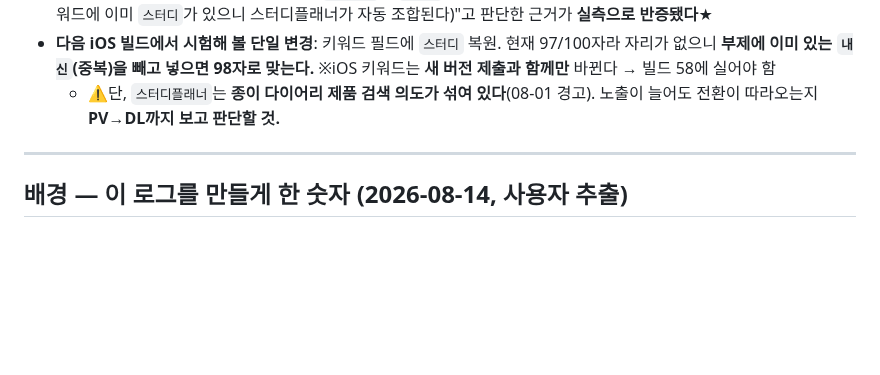
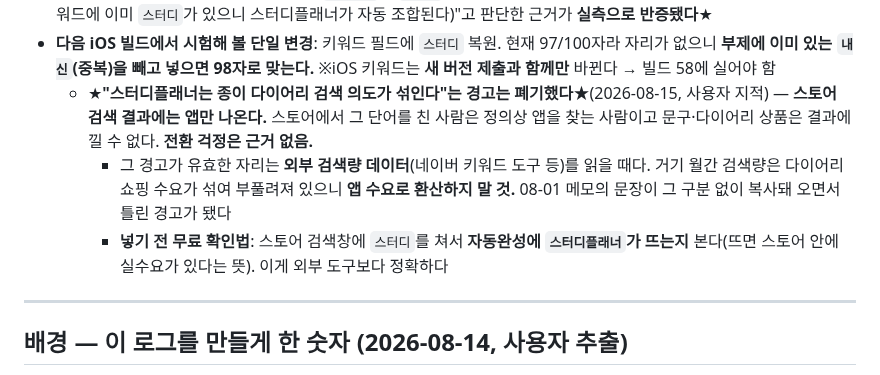
Before and after one commit to lds77/suneung-timer-native, a Markdown page: docs/aso-rank-log.md, the part around the change. GitHub-like rendering; blank space fills up the shorter version.

Commit message:
docs: '스터디플래너 = 종이 다이어리 의도 섞임' 경고 폐기 (사용자 지적)
스토어 검색 결과에는 앱만 나온다. 앱스토어에서 스터디플래너를 친
사람은 정의상 앱을 찾는 사람이고 문구·다이어리 상품은 결과에 낄 수
없다. 전환이 안 따라올 것이라는 걱정은 근거가 없었다.

그 경고가 유효한 자리는 외부 검색량 데이터(네이버 키워드 도구 등)를
읽을 때다 — 거기 값은 다이어리 쇼핑 수요가 섞여 부풀려져 있으므로
앱 수요로 환산하면 안 된다. 08-01 메모의 문장이 그 구분 없이 복사돼
오면서 틀린 경고가 됐고, 08-14에도 검증 없이 다시 옮겨 적었다.

넣기 전 확인법도 함께 적었다 — 스토어 검색창에 '스터디'를 쳐서
자동완성에 '스터디플래너'가 뜨는지 보는 것이 외부 도구보다 정확하다.

Co-Authored-By: Claude Opus 5 <noreply@anthropic.com>

```diff
--- a/docs/aso-rank-log.md
+++ b/docs/aso-rank-log.md
@@ -68,8 +68,14 @@
 - **다음 iOS 빌드에서 시험해 볼 단일 변경**: 키워드 필드에 `스터디` 복원.
   현재 97/100자라 자리가 없으니 **부제에 이미 있는 `내신`(중복)을 빼고 넣으면 98자로 맞는다.**
   ※iOS 키워드는 **새 버전 제출과 함께만** 바뀐다 → 빌드 58에 실어야 함
-  - ⚠단, `스터디플래너`는 **종이 다이어리 제품 검색 의도가 섞여 있다**(08-01 경고).
-    노출이 늘어도 전환이 따라오는지 **PV→DL까지 보고 판단할 것.**
+  - ★**"스터디플래너는 종이 다이어리 검색 의도가 섞인다"는 경고는 폐기했다**★(2026-08-15,
+    사용자 지적) — **스토어 검색 결과에는 앱만 나온다.** 스토어에서 그 단어를 친 사람은
+    정의상 앱을 찾는 사람이고 문구·다이어리 상품은 결과에 낄 수 없다. **전환 걱정은 근거 없음.**
+    - 그 경고가 유효한 자리는 **외부 검색량 데이터**(네이버 키워드 도구 등)를 읽을 때다.
+      거기 월간 검색량은 다이어리 쇼핑 수요가 섞여 부풀려져 있으니 **앱 수요로 환산하지 말 것.**
+      08-01 메모의 문장이 그 구분 없이 복사돼 오면서 틀린 경고가 됐다
+    - **넣기 전 무료 확인법**: 스토어 검색창에 `스터디`를 쳐서 **자동완성에 `스터디플래너`가
+      뜨는지** 본다(뜨면 스토어 안에 실수요가 있다는 뜻). 이게 외부 도구보다 정확하다
 
 ---
 
```
